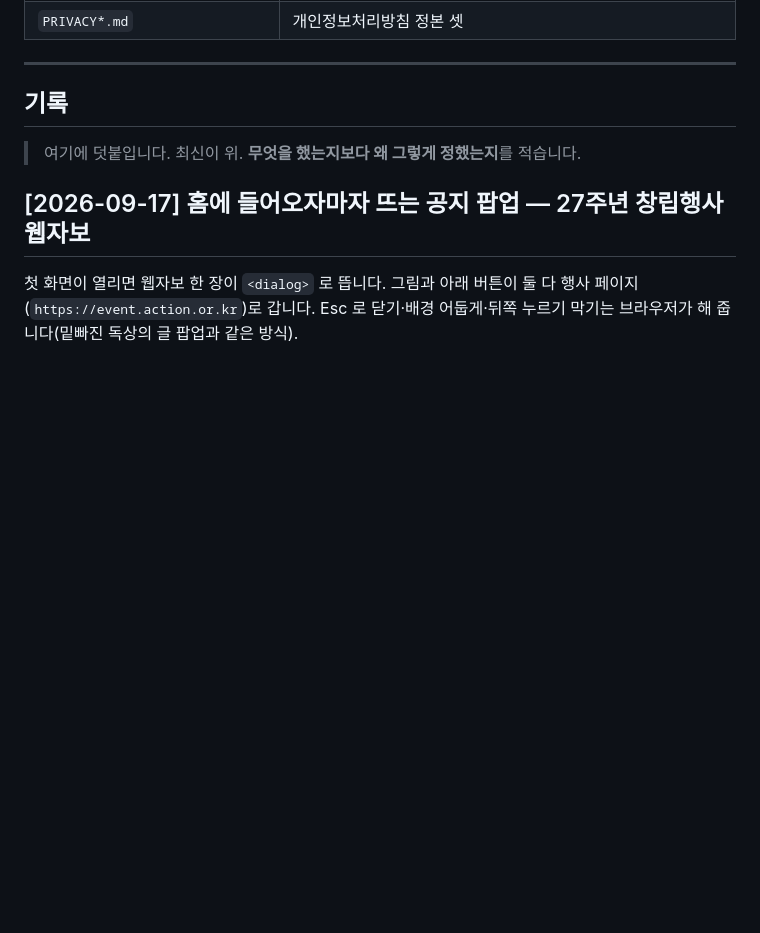
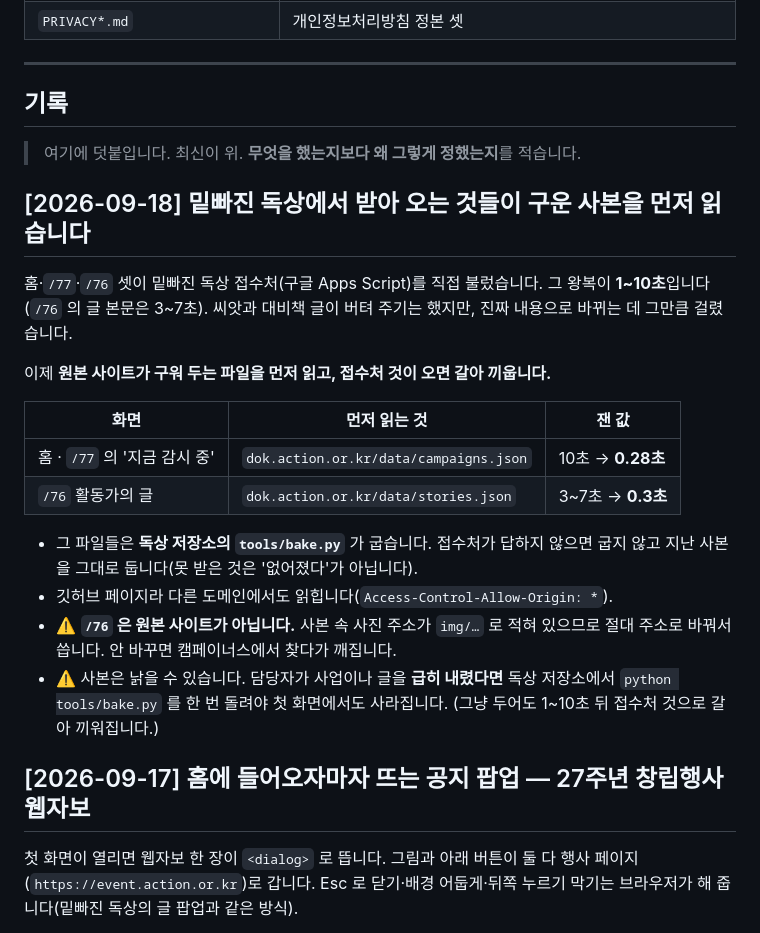
Before and after one commit to bada17/action-home-renewal, a Markdown page: README.md, the part around the change. Drawn GitHub-style; blank space fills up the shorter version.

Commit message:
독상에서 받아 오는 것이 사본을 먼저 읽는다고 적는다
홈이 이제 독상 저장소가 구워 두는 파일에 기댄다. 저장소를 넘나드는 의존이라
적어 두지 않으면 다음 사람이 모른다.

Co-Authored-By: Claude Opus 5 <noreply@anthropic.com>

```diff
--- a/README.md
+++ b/README.md
@@ -244,6 +244,28 @@ python tools/build-static.py --base action-home-preview
 
 > 여기에 덧붙입니다. 최신이 위. **무엇을 했는지보다 왜 그렇게 정했는지**를 적습니다.
 
+## [2026-09-18] 밑빠진 독상에서 받아 오는 것들이 **구운 사본**을 먼저 읽습니다
+
+홈·`/77`·`/76` 셋이 밑빠진 독상 접수처(구글 Apps Script)를 직접 불렀습니다.
+그 왕복이 **1~10초**입니다(`/76` 의 글 본문은 3~7초). 씨앗과 대비책 글이 버텨
+주기는 했지만, 진짜 내용으로 바뀌는 데 그만큼 걸렸습니다.
+
+이제 **원본 사이트가 구워 두는 파일을 먼저 읽고, 접수처 것이 오면 갈아 끼웁니다.**
+
+| 화면 | 먼저 읽는 것 | 잰 값 |
+|---|---|---|
+| 홈 · `/77` 의 '지금 감시 중' | `dok.action.or.kr/data/campaigns.json` | 10초 → **0.28초** |
+| `/76` 활동가의 글 | `dok.action.or.kr/data/stories.json` | 3~7초 → **0.3초** |
+
+- 그 파일들은 **독상 저장소의 `tools/bake.py`** 가 굽습니다. 접수처가 답하지
+  않으면 굽지 않고 지난 사본을 그대로 둡니다(못 받은 것은 '없어졌다'가 아닙니다).
+- 깃허브 페이지라 다른 도메인에서도 읽힙니다(`Access-Control-Allow-Origin: *`).
+- ⚠️ **`/76` 은 원본 사이트가 아닙니다.** 사본 속 사진 주소가 `img/…` 로 적혀
+  있으므로 절대 주소로 바꿔서 씁니다. 안 바꾸면 캠페이너스에서 찾다가 깨집니다.
+- ⚠️ 사본은 낡을 수 있습니다. 담당자가 사업이나 글을 **급히 내렸다면** 독상
+  저장소에서 `python tools/bake.py` 를 한 번 돌려야 첫 화면에서도 사라집니다.
+  (그냥 두어도 1~10초 뒤 접수처 것으로 갈아 끼워집니다.)
+
 ## [2026-09-17] 홈에 들어오자마자 뜨는 공지 팝업 — 27주년 창립행사 웹자보
 
 첫 화면이 열리면 웹자보 한 장이 `<dialog>` 로 뜹니다. 그림과 아래 버튼이 둘 다
```
